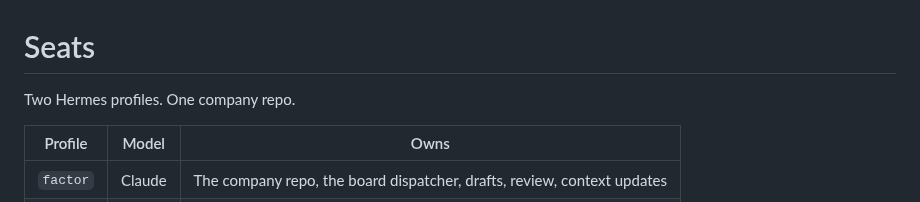
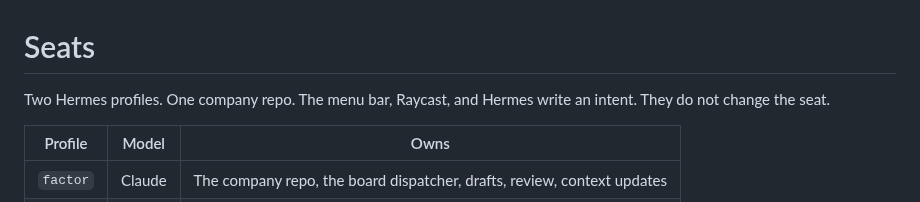
Before and after one commit to Sheshiyer/factor, a Markdown page: docs/seats.md, the part around the change. GitHub-like rendering.

```diff
--- a/docs/seats.md
+++ b/docs/seats.md
@@ -1,6 +1,6 @@
 # Seats
 
-Two Hermes profiles. One company repo.
+Two Hermes profiles. One company repo. The menu bar, Raycast, and Hermes write an intent. They do not change the seat.
 
 | Profile | Model | Owns |
 |---|---|---|
```
Also changed, not shown: README.md (+17 -8 lines), docs/doors.md (added, +15 -0 lines), docs/rooms.md (added, +14 -0 lines), assets/doors.jpg, assets/morning.jpg, assets/rooms.jpg (added), 1 other file.
